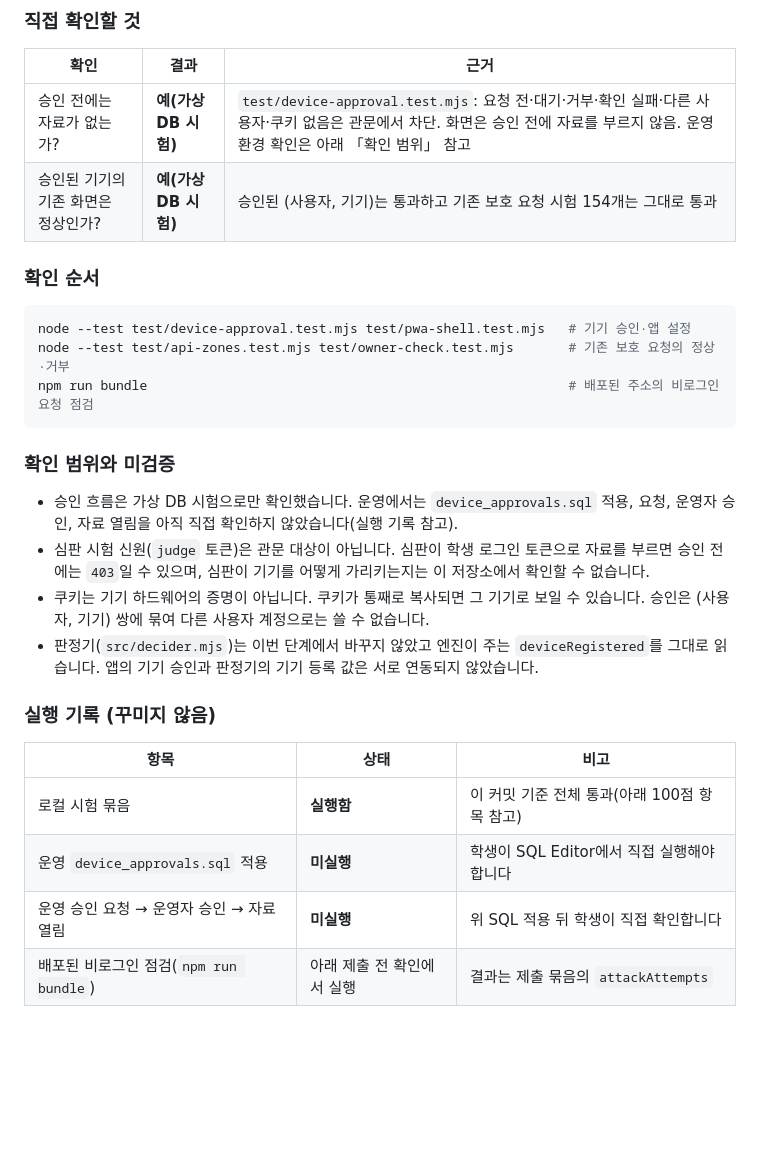
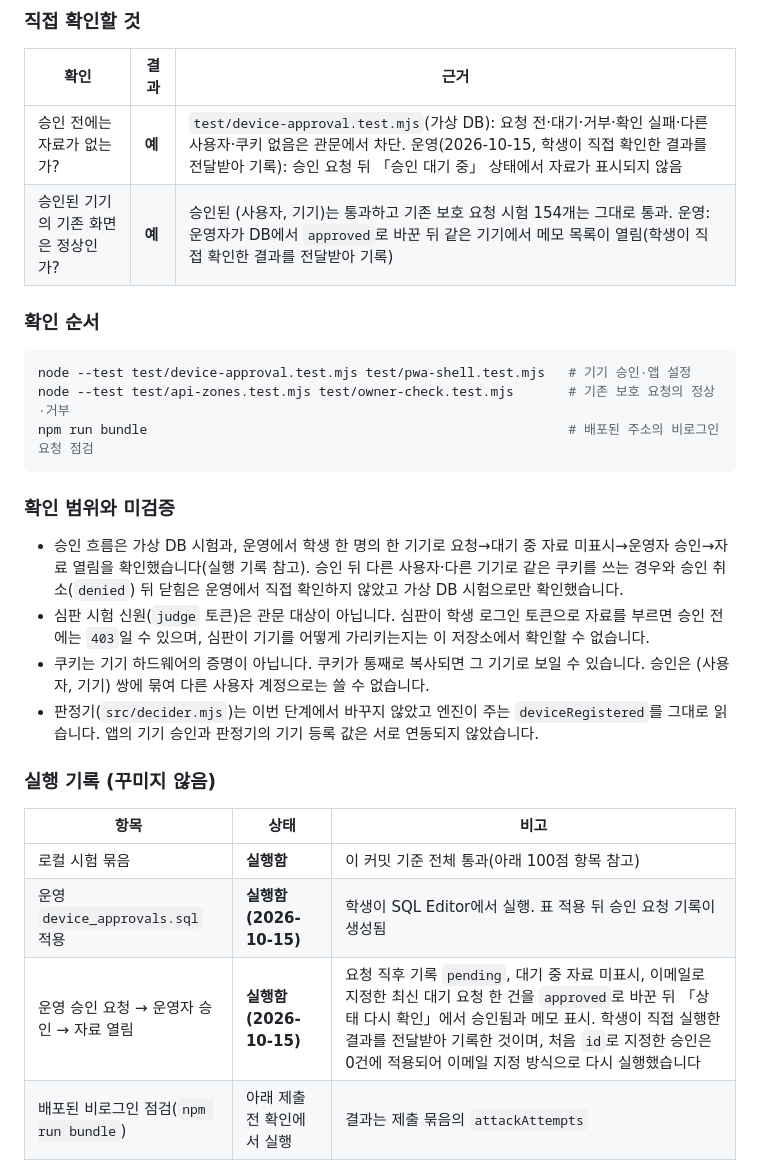
Before and after one commit to shk12170-dev/choi-bujang-secret-vault, a Markdown page: README.md, the part around the change. Drawn GitHub-style; blank space fills up the shorter version.

Commit message:
11단계 보완: 운영 기기 승인 흐름 확인 결과 기록
운영 Supabase에 device_approvals를 적용하고 학생 한 명의 한 기기로 승인 요청, 대기 중 자료 미표시, 운영자 승인, 자료 열림을 확인한 결과를 README 실행 기록에 반영했다. 코드는 바뀌지 않았다.

Co-Authored-By: Claude Sonnet 5.5 <noreply@anthropic.com>

```diff
--- a/README.md
+++ b/README.md
@@ -663,8 +663,8 @@ npm run decider:test      # 판정기 응답 형식 그대로
 
 | 확인 | 결과 | 근거 |
 |---|---|---|
-| 승인 전에는 자료가 없는가? | **예(가상 DB 시험)** | `test/device-approval.test.mjs`: 요청 전·대기·거부·확인 실패·다른 사용자·쿠키 없음은 관문에서 차단. 화면은 승인 전에 자료를 부르지 않음. 운영 환경 확인은 아래 「확인 범위」 참고 |
-| 승인된 기기의 기존 화면은 정상인가? | **예(가상 DB 시험)** | 승인된 (사용자, 기기)는 통과하고 기존 보호 요청 시험 154개는 그대로 통과 |
+| 승인 전에는 자료가 없는가? | **예** | `test/device-approval.test.mjs`(가상 DB): 요청 전·대기·거부·확인 실패·다른 사용자·쿠키 없음은 관문에서 차단. 운영(2026-10-15, 학생이 직접 확인한 결과를 전달받아 기록): 승인 요청 뒤 「승인 대기 중」 상태에서 자료가 표시되지 않음 |
+| 승인된 기기의 기존 화면은 정상인가? | **예** | 승인된 (사용자, 기기)는 통과하고 기존 보호 요청 시험 154개는 그대로 통과. 운영: 운영자가 DB에서 `approved`로 바꾼 뒤 같은 기기에서 메모 목록이 열림(학생이 직접 확인한 결과를 전달받아 기록) |
 
 ### 확인 순서
 
@@ -676,7 +676,7 @@ npm run bundle                                                      # 배포된
 
 ### 확인 범위와 미검증
 
-- 승인 흐름은 가상 DB 시험으로만 확인했습니다. 운영에서는 `device_approvals.sql` 적용, 요청, 운영자 승인, 자료 열림을 아직 직접 확인하지 않았습니다(실행 기록 참고).
+- 승인 흐름은 가상 DB 시험과, 운영에서 학생 한 명의 한 기기로 요청→대기 중 자료 미표시→운영자 승인→자료 열림을 확인했습니다(실행 기록 참고). 승인 뒤 다른 사용자·다른 기기로 같은 쿠키를 쓰는 경우와 승인 취소(`denied`) 뒤 닫힘은 운영에서 직접 확인하지 않았고 가상 DB 시험으로만 확인했습니다.
 - 심판 시험 신원(`judge` 토큰)은 관문 대상이 아닙니다. 심판이 학생 로그인 토큰으로 자료를 부르면 승인 전에는 `403`일 수 있으며, 심판이 기기를 어떻게 가리키는지는 이 저장소에서 확인할 수 없습니다.
 - 쿠키는 기기 하드웨어의 증명이 아닙니다. 쿠키가 통째로 복사되면 그 기기로 보일 수 있습니다. 승인은 (사용자, 기기) 쌍에 묶여 다른 사용자 계정으로는 쓸 수 없습니다.
 - 판정기(`src/decider.mjs`)는 이번 단계에서 바꾸지 않았고 엔진이 주는 `deviceRegistered`를 그대로 읽습니다. 앱의 기기 승인과 판정기의 기기 등록 값은 서로 연동되지 않았습니다.
@@ -686,8 +686,8 @@ npm run bundle                                                      # 배포된
 | 항목 | 상태 | 비고 |
 |---|---|---|
 | 로컬 시험 묶음 | **실행함** | 이 커밋 기준 전체 통과(아래 100점 항목 참고) |
-| 운영 `device_approvals.sql` 적용 | **미실행** | 학생이 SQL Editor에서 직접 실행해야 합니다 |
-| 운영 승인 요청 → 운영자 승인 → 자료 열림 | **미실행** | 위 SQL 적용 뒤 학생이 직접 확인합니다 |
+| 운영 `device_approvals.sql` 적용 | **실행함(2026-10-15)** | 학생이 SQL Editor에서 실행. 표 적용 뒤 승인 요청 기록이 생성됨 |
+| 운영 승인 요청 → 운영자 승인 → 자료 열림 | **실행함(2026-10-15)** | 요청 직후 기록 `pending`, 대기 중 자료 미표시, 이메일로 지정한 최신 대기 요청 한 건을 `approved`로 바꾼 뒤 「상태 다시 확인」에서 승인됨과 메모 표시. 학생이 직접 실행한 결과를 전달받아 기록한 것이며, 처음 `id`로 지정한 승인은 0건에 적용되어 이메일 지정 방식으로 다시 실행했습니다 |
 | 배포된 비로그인 점검(`npm run bundle`) | 아래 제출 전 확인에서 실행 | 결과는 제출 묶음의 `attackAttempts` |
 
 ### 100점 항목 확인 (11단계)
```
